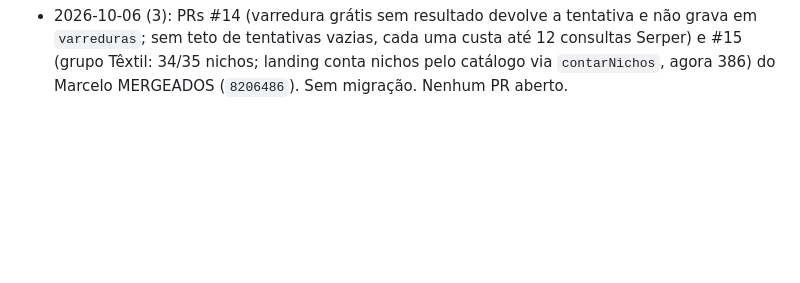
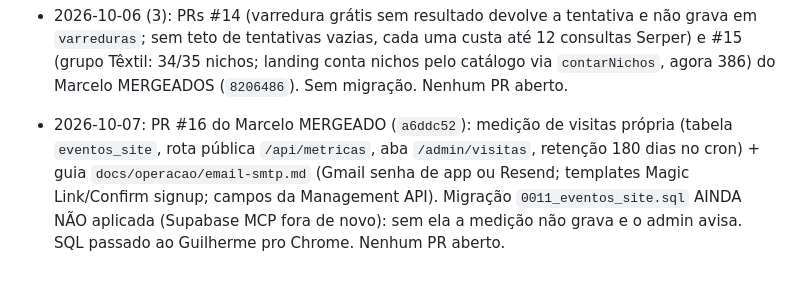
Before and after one commit to guilhermeamorim123/sac-mix, a Markdown page: memory/project_outsell.md, the part around the change. Rendered like a GitHub page; blank space fills up the shorter version.

Commit message:
docs(memory): outsell PR 16 merged, migration 0011 pending

```diff
--- a/memory/project_outsell.md
+++ b/memory/project_outsell.md
@@ -127,3 +127,5 @@ OutSell é o SaaS que remodela o DGX Foco (Lovable `879efa46-428c-44f0-9ac7-ff28
 - 2026-10-06 (2): bug "clica no link do e-mail de confirmação e a página não responde": signUp sem `emailRedirectTo`, link voltava pra Site URL do Supabase (localhost padrão). Corrigido no código: rota `/auth/confirmar` (token_hash ou code PKCE) + `src/lib/confirmacao.ts`. FALTA no painel Supabase (Guilherme, via Chrome): Site URL = https://outsell-alpha.vercel.app, Redirect URLs com `/auth/confirmar`, template "Confirm signup" com `{{ .SiteURL }}/auth/confirmar?token_hash={{ .TokenHash }}&type=signup`, e recomendação de DESLIGAR "Confirm email" enquanto não houver SMTP próprio (padrão Supabase = 2 e-mails/hora).
 
 - 2026-10-06 (3): PRs #14 (varredura grátis sem resultado devolve a tentativa e não grava em `varreduras`; sem teto de tentativas vazias, cada uma custa até 12 consultas Serper) e #15 (grupo Têxtil: 34/35 nichos; landing conta nichos pelo catálogo via `contarNichos`, agora 386) do Marcelo MERGEADOS (`8206486`). Sem migração. Nenhum PR aberto.
+
+- 2026-10-07: PR #16 do Marcelo MERGEADO (`a6ddc52`): medição de visitas própria (tabela `eventos_site`, rota pública `/api/metricas`, aba `/admin/visitas`, retenção 180 dias no cron) + guia `docs/operacao/email-smtp.md` (Gmail senha de app ou Resend; templates Magic Link/Confirm signup; campos da Management API). Migração `0011_eventos_site.sql` AINDA NÃO aplicada (Supabase MCP fora de novo): sem ela a medição não grava e o admin avisa. SQL passado ao Guilherme pro Chrome. Nenhum PR aberto.
```
